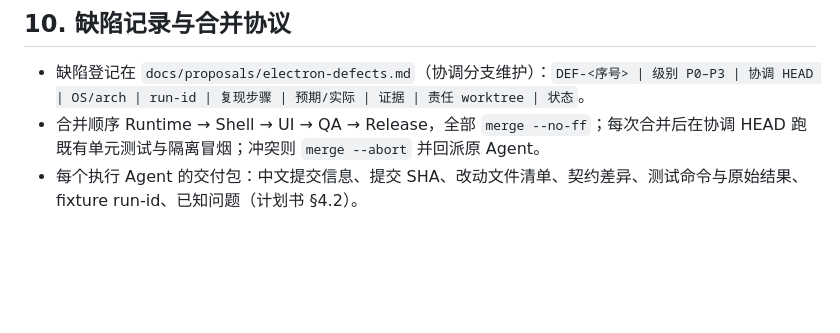
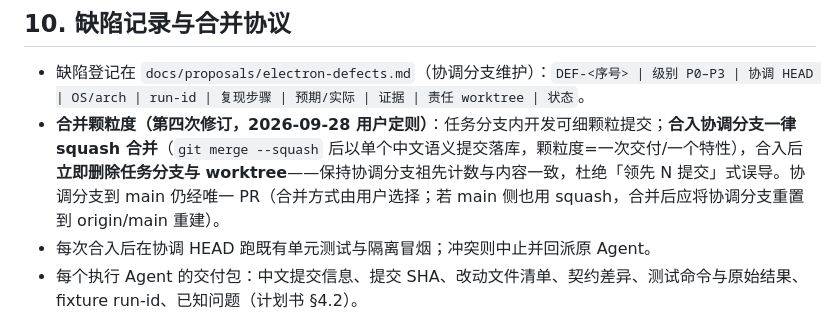
Before and after one commit to SharpXia/git-lens-web, a Markdown page: docs/proposals/electron-contracts.md, the part around the change. Drawn GitHub-style; blank space fills up the shorter version.

Commit message:
docs: 合并协议改为任务分支 squash 合入并即时清理

```diff
--- a/docs/proposals/electron-contracts.md
+++ b/docs/proposals/electron-contracts.md
@@ -164,7 +164,8 @@ QA 提供单一入口（G0 起为 `npm run test:isolated`；G4 前扩展 `npm ru
 ## 10. 缺陷记录与合并协议
 
 - 缺陷登记在 `docs/proposals/electron-defects.md`（协调分支维护）：`DEF-<序号> | 级别 P0–P3 | 协调 HEAD | OS/arch | run-id | 复现步骤 | 预期/实际 | 证据 | 责任 worktree | 状态`。
-- 合并顺序 Runtime → Shell → UI → QA → Release，全部 `merge --no-ff`；每次合并后在协调 HEAD 跑既有单元测试与隔离冒烟；冲突则 `merge --abort` 并回派原 Agent。
+- **合并颗粒度（第四次修订，2026-09-28 用户定则）**：任务分支内开发可细颗粒提交；**合入协调分支一律 squash 合并**（`git merge --squash` 后以单个中文语义提交落库，颗粒度=一次交付/一个特性），合入后**立即删除任务分支与 worktree**——保持协调分支祖先计数与内容一致，杜绝「领先 N 提交」式误导。协调分支到 main 仍经唯一 PR（合并方式由用户选择；若 main 侧也用 squash，合并后应将协调分支重置到 origin/main 重建）。
+- 每次合入后在协调 HEAD 跑既有单元测试与隔离冒烟；冲突则中止并回派原 Agent。
 - 每个执行 Agent 的交付包：中文提交信息、提交 SHA、改动文件清单、契约差异、测试命令与原始结果、fixture run-id、已知问题（计划书 §4.2）。
 
 ## 11. 基线与工具链
```
